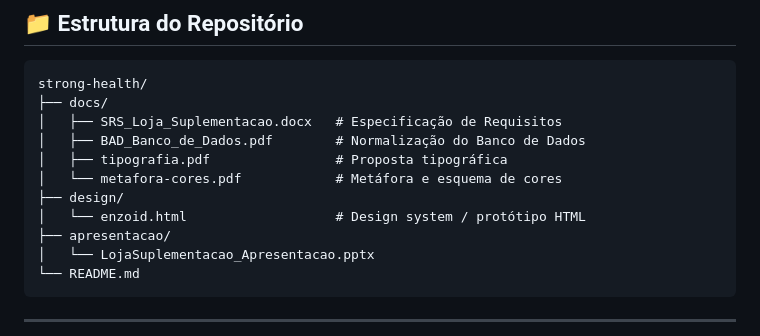
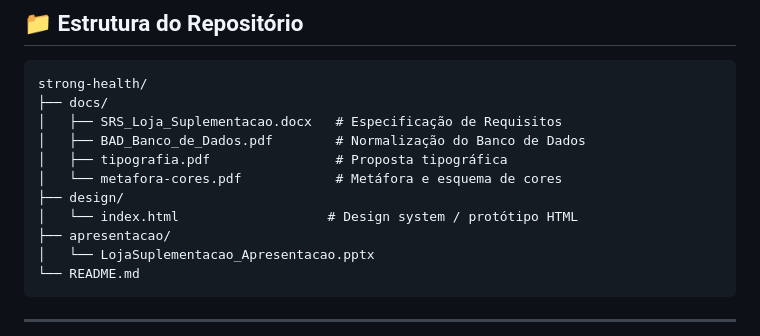
Before and after one commit to vindilinoenzo66/stronghealth, a Markdown page: README.md, the part around the change. Rendered like a GitHub page.

```diff
--- a/README.md
+++ b/README.md
@@ -136,7 +136,7 @@ strong-health/
 │   ├── tipografia.pdf                # Proposta tipográfica
 │   └── metafora-cores.pdf            # Metáfora e esquema de cores
 ├── design/
-│   └── enzoid.html                   # Design system / protótipo HTML
+│   └── index.html                   # Design system / protótipo HTML
 ├── apresentacao/
 │   └── LojaSuplementacao_Apresentacao.pptx
 └── README.md
```
